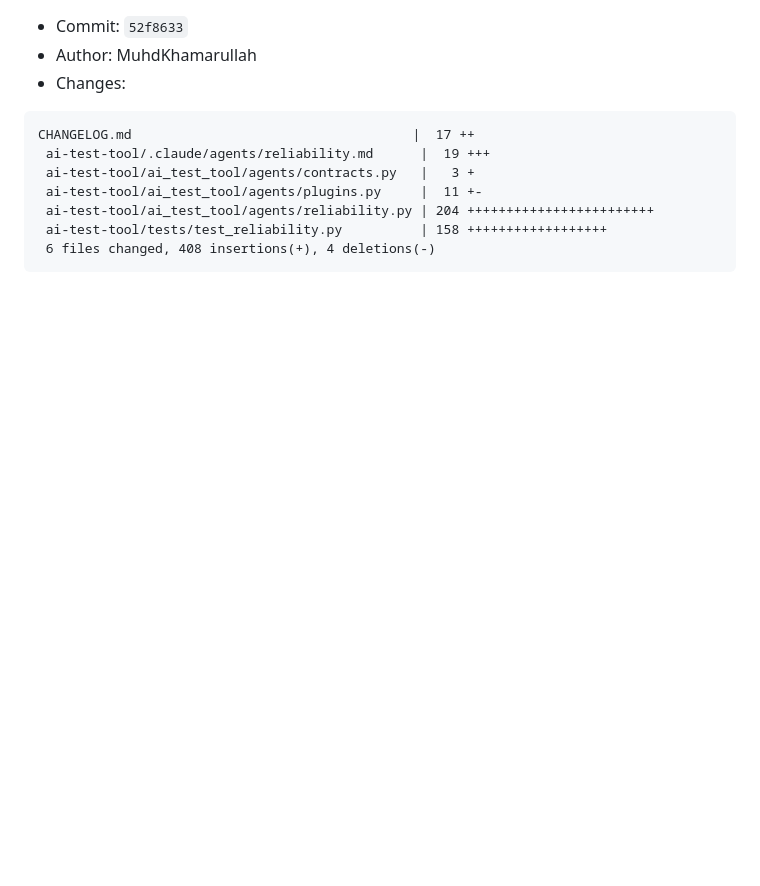
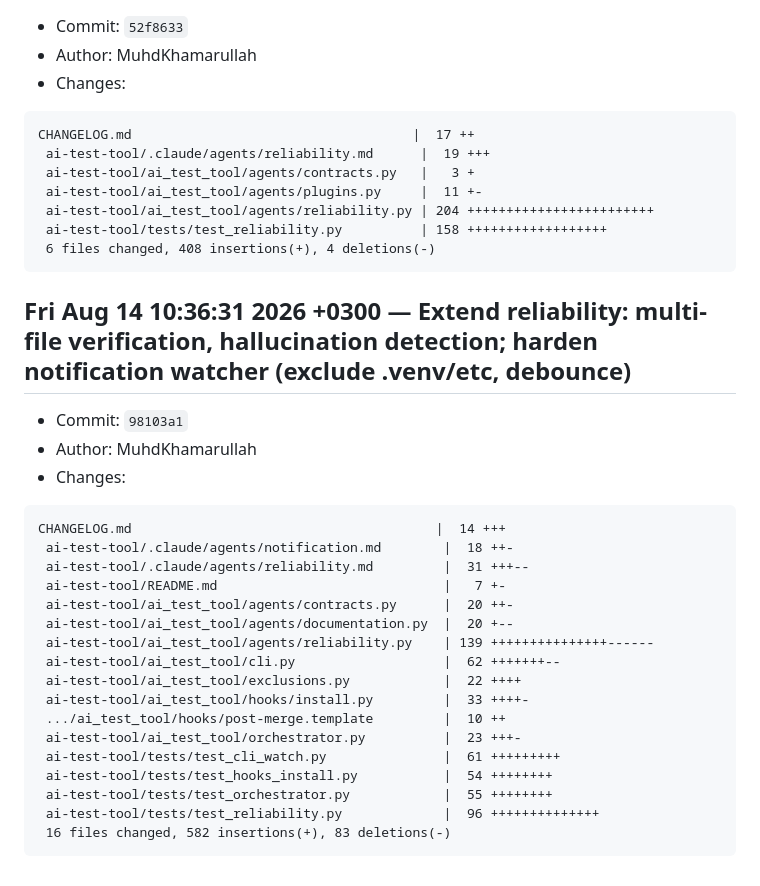
Before and after one commit to khamadev/AIDevAssist, a Markdown page: CHANGELOG.md, the part around the change. Drawn GitHub-style; blank space fills up the shorter version.

````diff
--- a/CHANGELOG.md
+++ b/CHANGELOG.md
@@ -133,3 +133,27 @@ CHANGELOG.md                                    |  17 ++
  ai-test-tool/tests/test_reliability.py          | 158 ++++++++++++++++++
  6 files changed, 408 insertions(+), 4 deletions(-)
 ```
+
+## Fri Aug 14 10:36:31 2026 +0300 — Extend reliability: multi-file verification, hallucination detection; harden notification watcher (exclude .venv/etc, debounce)
+- Commit: `98103a1`
+- Author: MuhdKhamarullah
+- Changes:
+```
+CHANGELOG.md                                       |  14 +++
+ ai-test-tool/.claude/agents/notification.md        |  18 ++-
+ ai-test-tool/.claude/agents/reliability.md         |  31 +++--
+ ai-test-tool/README.md                             |   7 +-
+ ai-test-tool/ai_test_tool/agents/contracts.py      |  20 ++-
+ ai-test-tool/ai_test_tool/agents/documentation.py  |  20 +--
+ ai-test-tool/ai_test_tool/agents/reliability.py    | 139 +++++++++++++++------
+ ai-test-tool/ai_test_tool/cli.py                   |  62 +++++++--
+ ai-test-tool/ai_test_tool/exclusions.py            |  22 ++++
+ ai-test-tool/ai_test_tool/hooks/install.py         |  33 ++++-
+ .../ai_test_tool/hooks/post-merge.template         |  10 ++
+ ai-test-tool/ai_test_tool/orchestrator.py          |  23 +++-
+ ai-test-tool/tests/test_cli_watch.py               |  61 +++++++++
+ ai-test-tool/tests/test_hooks_install.py           |  54 ++++++++
+ ai-test-tool/tests/test_orchestrator.py            |  55 ++++++++
+ ai-test-tool/tests/test_reliability.py             |  96 ++++++++++++++
+ 16 files changed, 582 insertions(+), 83 deletions(-)
+```
````
Also changed, not shown: .github/copilot-instructions.md (deleted, +0 -16 lines), .github/instructions/test-maintenance.instructions.md (added, +51 -0 lines).
